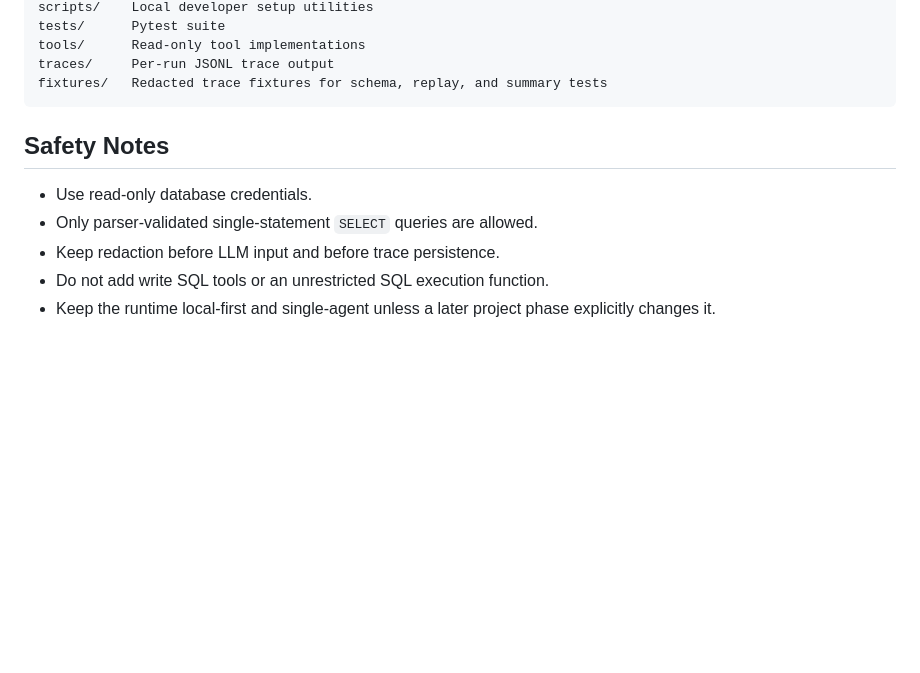
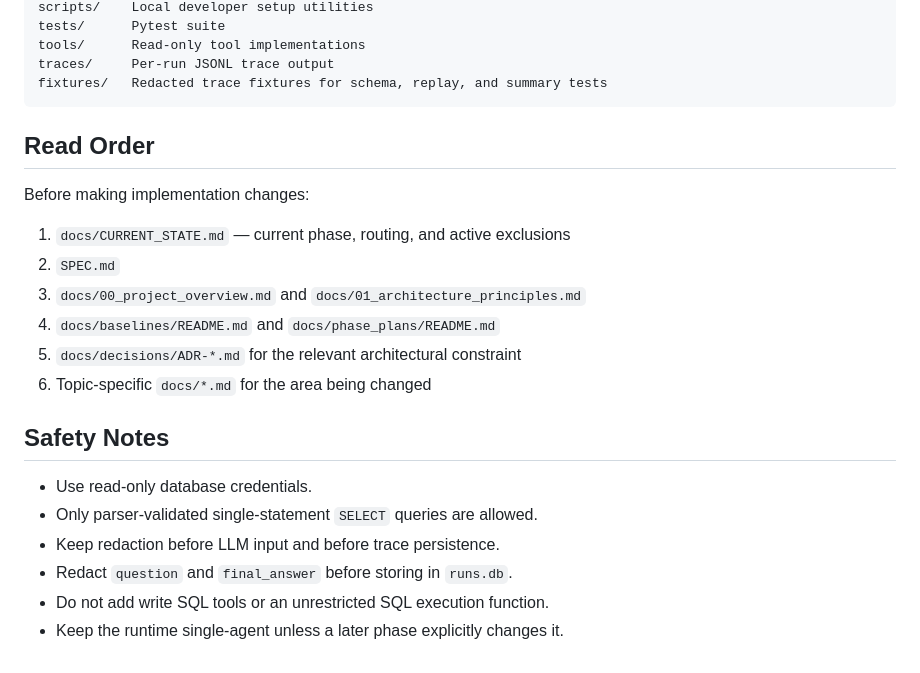
Before and after one commit to eimamura/expert-agent, a Markdown page: README.md, the part around one of its changes. Drawn GitHub-style; blank space fills up the shorter version.

````diff
--- a/README.md
+++ b/README.md
@@ -132,10 +125,22 @@ traces/     Per-run JSONL trace output
 fixtures/   Redacted trace fixtures for schema, replay, and summary tests
 ```
 
+## Read Order
+
+Before making implementation changes:
+
+1. `docs/CURRENT_STATE.md` — current phase, routing, and active exclusions
+2. `SPEC.md`
+3. `docs/00_project_overview.md` and `docs/01_architecture_principles.md`
+4. `docs/baselines/README.md` and `docs/phase_plans/README.md`
+5. `docs/decisions/ADR-*.md` for the relevant architectural constraint
+6. Topic-specific `docs/*.md` for the area being changed
+
 ## Safety Notes
 
 - Use read-only database credentials.
 - Only parser-validated single-statement `SELECT` queries are allowed.
 - Keep redaction before LLM input and before trace persistence.
+- Redact `question` and `final_answer` before storing in `runs.db`.
 - Do not add write SQL tools or an unrestricted SQL execution function.
-- Keep the runtime local-first and single-agent unless a later project phase explicitly changes it.
+- Keep the runtime single-agent unless a later phase explicitly changes it.
````
Also changed, not shown: other parts of README.md (+50 -57 lines), CLAUDE.md (+6 -5 lines).
